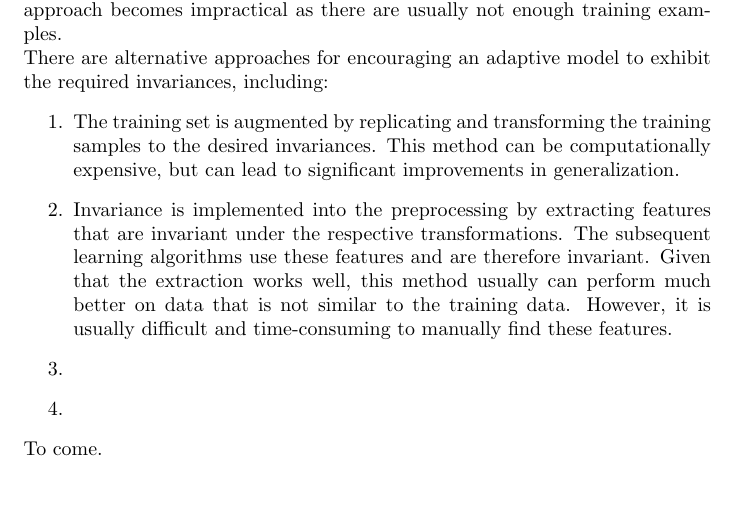
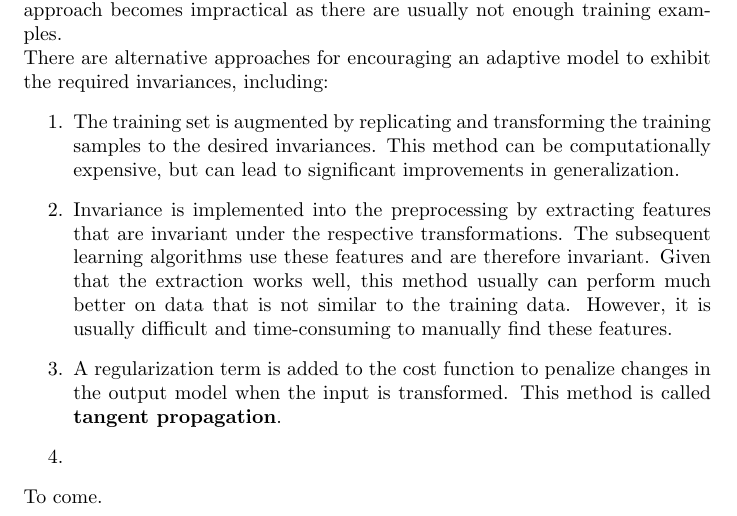
Before and after one commit to karimif/ai_notes, a LaTeX thesis (notes.tex): part of page 50 of 81, cut so that both start at the same text, the shorter picture padded with empty space. Compiled offline with pdfLaTeX.

Commit message:
New third method

```diff
--- a/notes.tex
+++ b/notes.tex
@@ -2140,7 +2140,7 @@ This method can be computationally expensive, but can lead to significant improv
 The subsequent learning algorithms use these features and are therefore invariant.
 Given that the extraction works well, this method usually can perform much better on data that is not similar to the training data.
 However, it is usually difficult and time-consuming to manually find these features.
-\item
+\item A regularization term is added to the cost function to penalize changes in the output model when the input is transformed. This method is called {\bf tangent propagation}.
 \item
 \end{enumerate}
 
```
